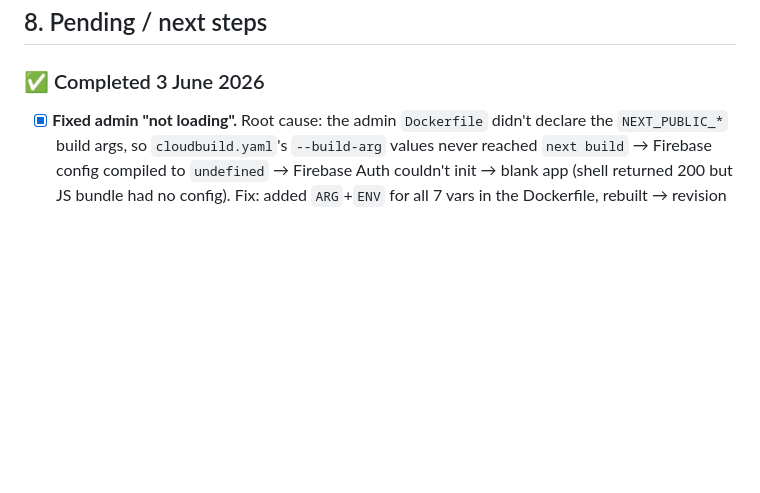
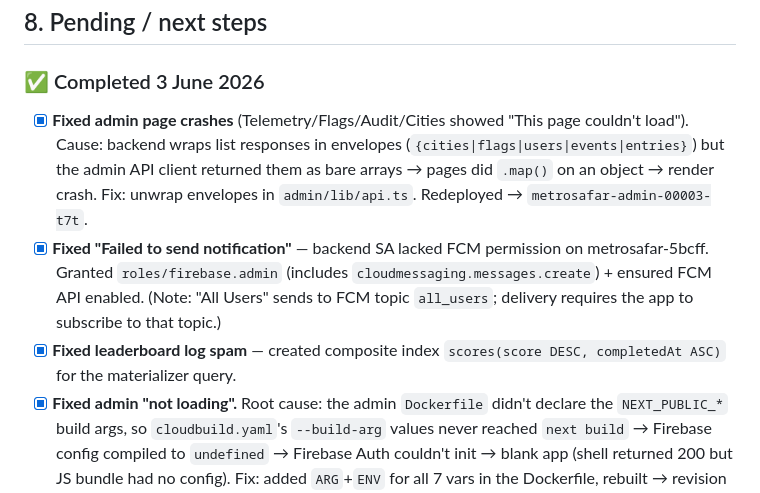
Before and after one commit to tlventures/jus-hop-metro-mania, a Markdown page: docs/SESSION_HISTORY_2026-06.md, the part around the change. GitHub-like rendering; blank space fills up the shorter version.

Commit message:
docs+chore: record admin envelope/FCM/index fixes; bump admin submodule

```diff
--- a/docs/SESSION_HISTORY_2026-06.md
+++ b/docs/SESSION_HISTORY_2026-06.md
@@ -173,6 +173,9 @@ Status legend: 🔴 blocker (store rejects or app broken) · 🟠 required for s
 ## 8. Pending / next steps
 
 ### ✅ Completed 3 June 2026
+- [x] **Fixed admin page crashes** (Telemetry/Flags/Audit/Cities showed "This page couldn't load"). Cause: backend wraps list responses in envelopes (`{cities|flags|users|events|entries}`) but the admin API client returned them as bare arrays → pages did `.map()` on an object → render crash. Fix: unwrap envelopes in `admin/lib/api.ts`. Redeployed → `metrosafar-admin-00003-t7t`.
+- [x] **Fixed "Failed to send notification"** — backend SA lacked FCM permission on metrosafar-5bcff. Granted `roles/firebase.admin` (includes `cloudmessaging.messages.create`) + ensured FCM API enabled. (Note: "All Users" sends to FCM topic `all_users`; delivery requires the app to subscribe to that topic.)
+- [x] **Fixed leaderboard log spam** — created composite index `scores(score DESC, completedAt ASC)` for the materializer query.
 - [x] **Fixed admin "not loading".** Root cause: the admin `Dockerfile` didn't declare the `NEXT_PUBLIC_*` build args, so `cloudbuild.yaml`'s `--build-arg` values never reached `next build` → Firebase config compiled to `undefined` → Firebase Auth couldn't init → blank app (shell returned 200 but JS bundle had no config). Fix: added `ARG`+`ENV` for all 7 vars in the Dockerfile, rebuilt → revision `metrosafar-admin-00002-sfp`. Verified `metrosafar-5bcff` config is now present in the served JS bundle.
 - [x] **Removed `ADMIN_API_KEY`** from the backend env (revision `00011-sbf`). Verified the key is now rejected. Admin access is solely Firebase + RBAC. Temp key file shredded.
 - [x] **Catalog seeded** to `metrosafar-20260517-223707` Firestore — 38 docs with exact db.json IDs, via `scripts/seed-via-rest.js` (Firestore REST + gcloud owner token; local Admin-SDK ADC lacked Firestore write perms). Backend `onSnapshot` picked it up; `/api/catalog/rewards` confirms 16 rewards live.
```
